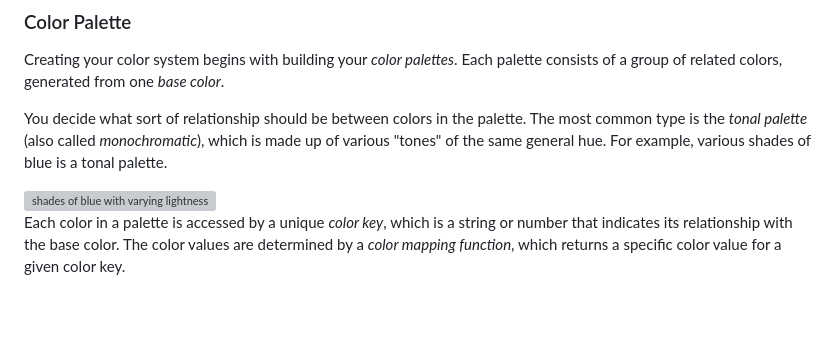
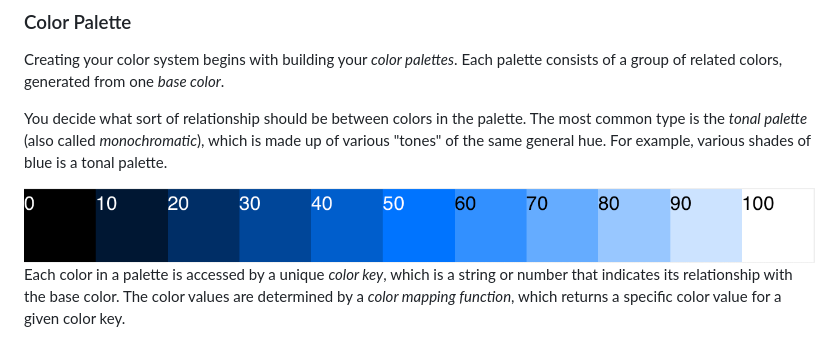
Before and after one commit to arnelenero/simpler-color, a Markdown page: README.md, the part around the change. GitHub-like rendering; pictures changed too: docs/assets/palette.png (added); blank space fills up the shorter version; grey boxes are pictures that could not be loaded.

```diff
--- a/README.md
+++ b/README.md
@@ -56,7 +56,7 @@ Creating your color system begins with building your _color palettes_. Each pale
 
 You decide what sort of relationship should be between colors in the palette. The most common type is the _tonal palette_ (also called _monochromatic_), which is made up of various "tones" of the same general hue. For example, various shades of blue is a tonal palette.
 
-<img src="docs/assets/palette.png" alt="shades of blue with varying lightness" width="800"/>
+<img src="./docs/assets/palette.png" alt="shades of blue with varying lightness" width="800"/>
 
 Each color in a palette is accessed by a unique _color key_, which is a string or number that indicates its relationship with the base color. The color values are determined by a _color mapping function_, which returns a specific color value for a given color key.
 
```
